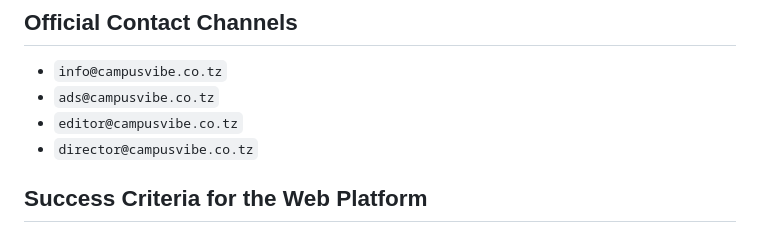
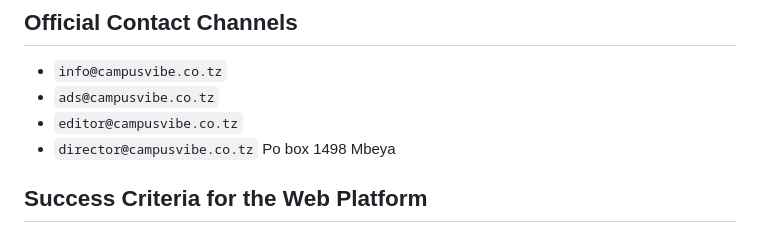
Before and after one commit to Stark-Priver/campusvibe, a Markdown page: docs/web-platform-spec.md, the part around the change. GitHub-like rendering.

Commit message:
Updated fully application

```diff
--- a/docs/web-platform-spec.md
+++ b/docs/web-platform-spec.md
@@ -235,6 +235,7 @@ The web platform is also a business asset. It should support:
 - `ads@campusvibe.co.tz`
 - `editor@campusvibe.co.tz`
 - `director@campusvibe.co.tz`
+    Po box 1498 Mbeya
 
 ## Success Criteria for the Web Platform
 
```
